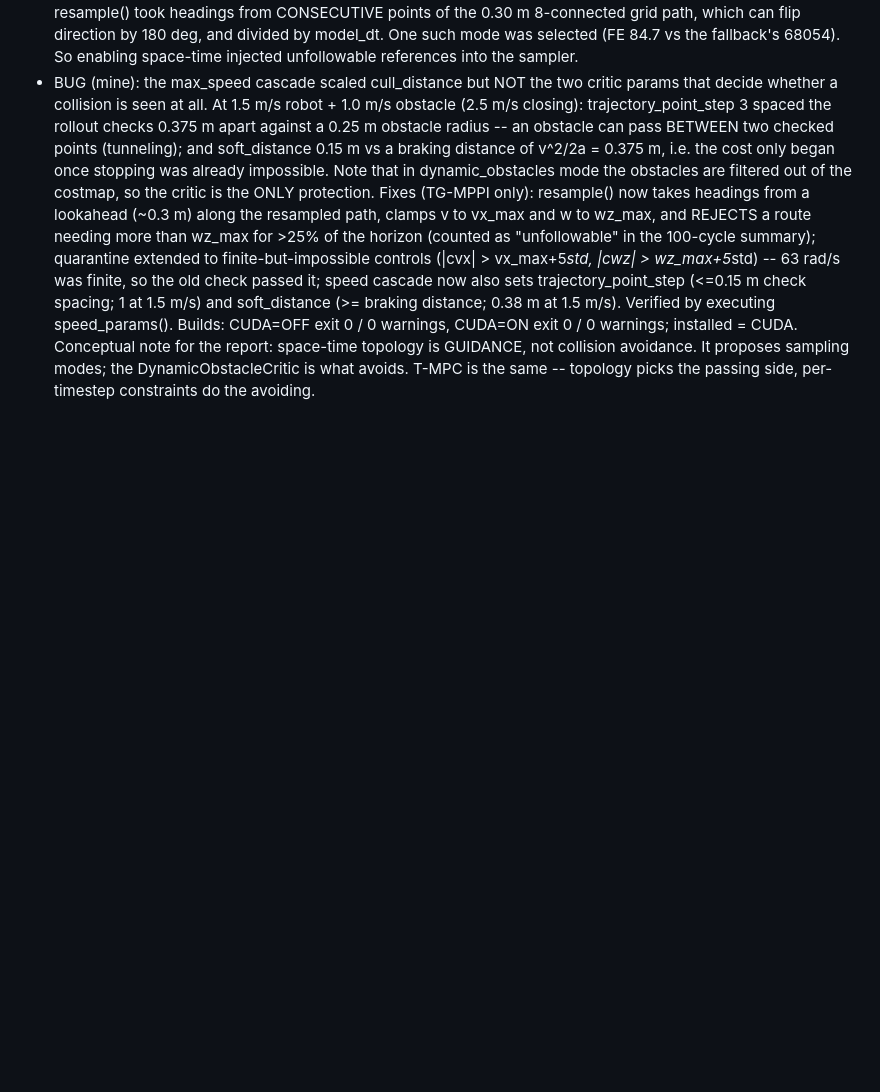
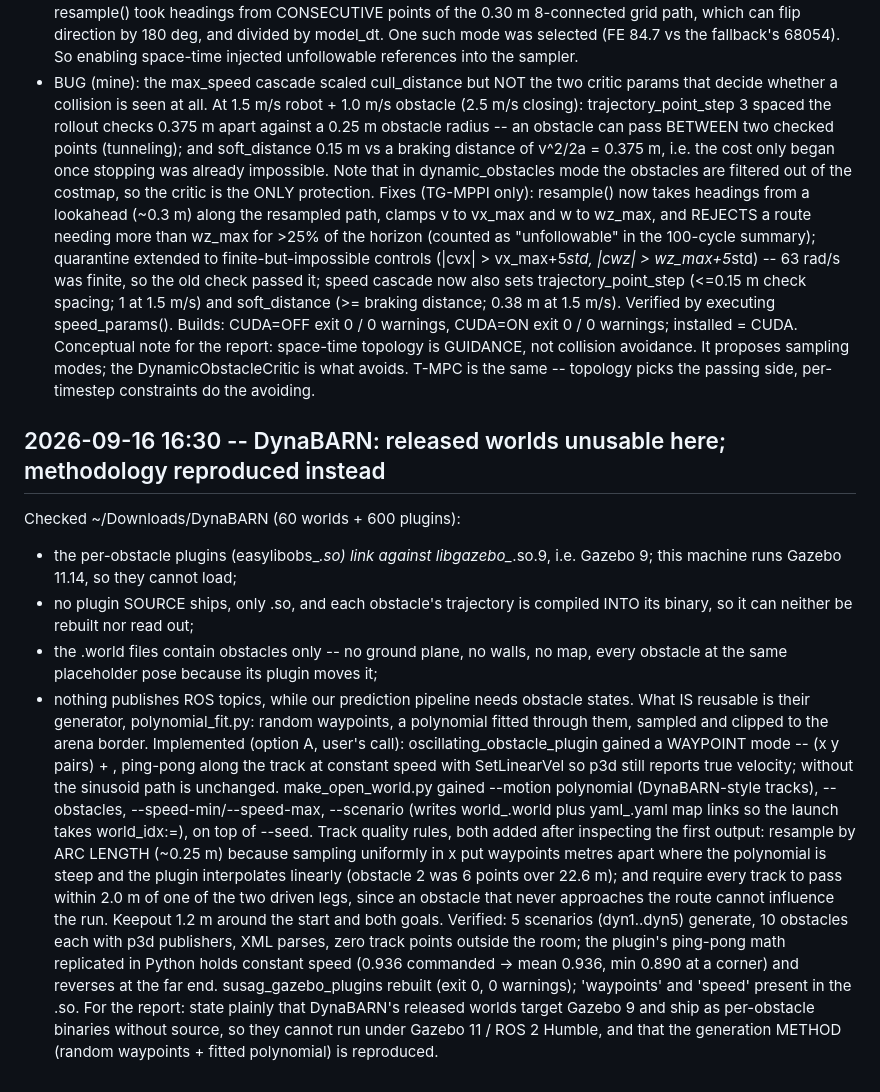
Before and after one commit to SaranSundar08/amoeba_sanbox, a Markdown page: docs/PROJECT_STATUS.md, the part around the change. Rendered like a GitHub page; blank space fills up the shorter version.

Commit message:
Sept 16: DynaBARN worlds unusable (Gazebo 9 binaries, no source, no ROS topics); reproduce their polynomial-track methodology via a waypoint mode in the obstacle plugin + --motion polynomial/--scenario in the generator; 5 scenarios verified
Co-Authored-By: Claude Opus 5 <noreply@anthropic.com>
Claude-Session: https://claude.ai/code/session_01DbHUjqXcXamdZuj9j3DMvN

```diff
--- a/docs/PROJECT_STATUS.md
+++ b/docs/PROJECT_STATUS.md
@@ -2724,3 +2724,36 @@ Builds: CUDA=OFF exit 0 / 0 warnings, CUDA=ON exit 0 / 0 warnings; installed = C
 Conceptual note for the report: space-time topology is GUIDANCE, not collision avoidance.
 It proposes sampling modes; the DynamicObstacleCritic is what avoids. T-MPC is the same --
 topology picks the passing side, per-timestep constraints do the avoiding.
+
+## 2026-09-16 16:30 -- DynaBARN: released worlds unusable here; methodology reproduced instead
+
+Checked ~/Downloads/DynaBARN (60 worlds + 600 plugins):
+  - the per-obstacle plugins (easylibobs_*.so) link against libgazebo_*.so.9, i.e. Gazebo 9;
+    this machine runs Gazebo 11.14, so they cannot load;
+  - no plugin SOURCE ships, only .so, and each obstacle's trajectory is compiled INTO its
+    binary, so it can neither be rebuilt nor read out;
+  - the .world files contain obstacles only -- no ground plane, no walls, no map, every
+    obstacle at the same placeholder pose because its plugin moves it;
+  - nothing publishes ROS topics, while our prediction pipeline needs obstacle states.
+What IS reusable is their generator, polynomial_fit.py: random waypoints, a polynomial
+fitted through them, sampled and clipped to the arena border.
+Implemented (option A, user's call): oscillating_obstacle_plugin gained a WAYPOINT mode --
+<waypoints> (x y pairs) + <speed>, ping-pong along the track at constant speed with
+SetLinearVel so p3d still reports true velocity; without <waypoints> the sinusoid path is
+unchanged. make_open_world.py gained --motion polynomial (DynaBARN-style tracks),
+--obstacles, --speed-min/--speed-max, --scenario (writes world_<name>.world plus
+yaml_<name>.yaml map links so the launch takes world_idx:=<name>), on top of --seed.
+Track quality rules, both added after inspecting the first output: resample by ARC LENGTH
+(~0.25 m) because sampling uniformly in x put waypoints metres apart where the polynomial
+is steep and the plugin interpolates linearly (obstacle 2 was 6 points over 22.6 m); and
+require every track to pass within 2.0 m of one of the two driven legs, since an obstacle
+that never approaches the route cannot influence the run. Keepout 1.2 m around the start
+and both goals.
+Verified: 5 scenarios (dyn1..dyn5) generate, 10 obstacles each with p3d publishers, XML
+parses, zero track points outside the room; the plugin's ping-pong math replicated in
+Python holds constant speed (0.936 commanded -> mean 0.936, min 0.890 at a corner) and
+reverses at the far end. susag_gazebo_plugins rebuilt (exit 0, 0 warnings); 'waypoints'
+and 'speed' present in the .so.
+For the report: state plainly that DynaBARN's released worlds target Gazebo 9 and ship as
+per-obstacle binaries without source, so they cannot run under Gazebo 11 / ROS 2 Humble,
+and that the generation METHOD (random waypoints + fitted polynomial) is reproduced.
```
